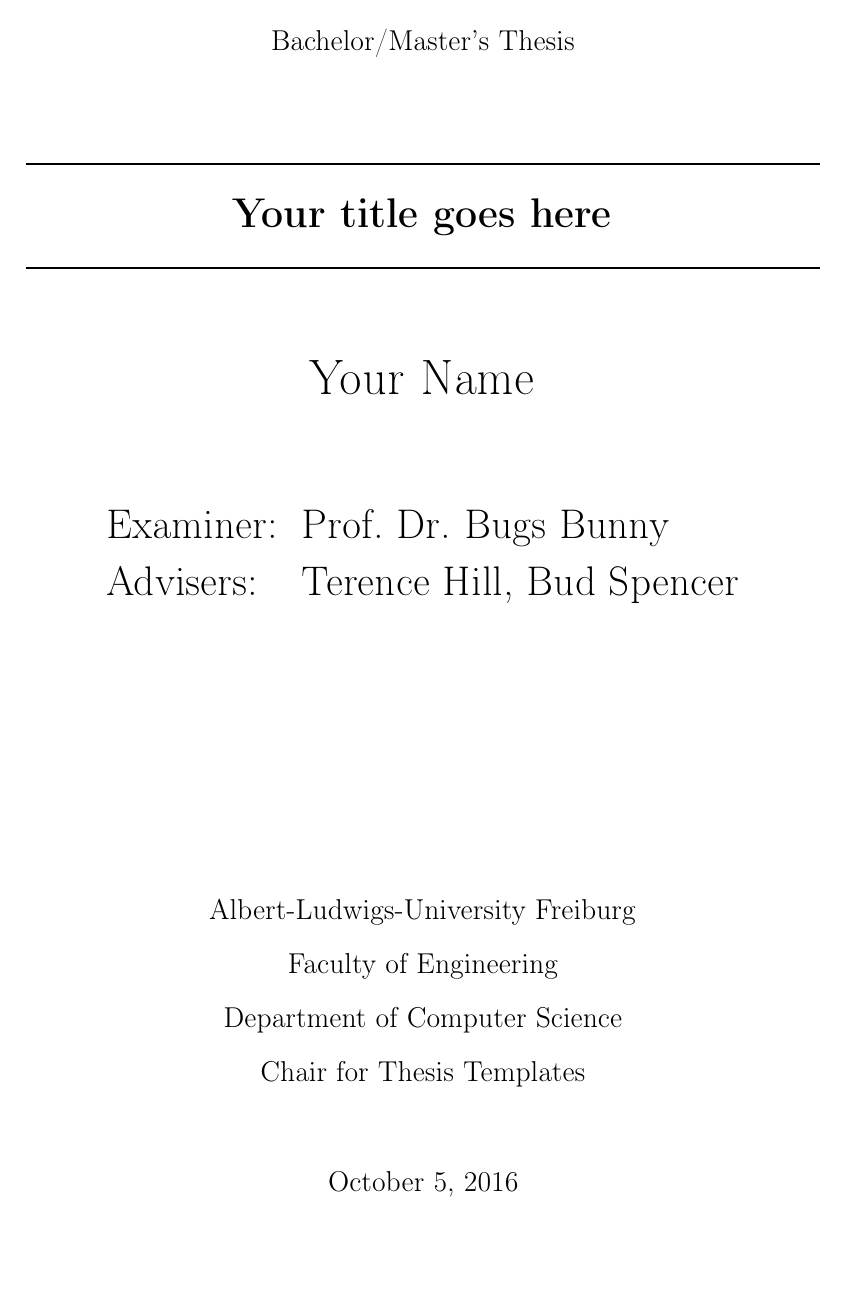
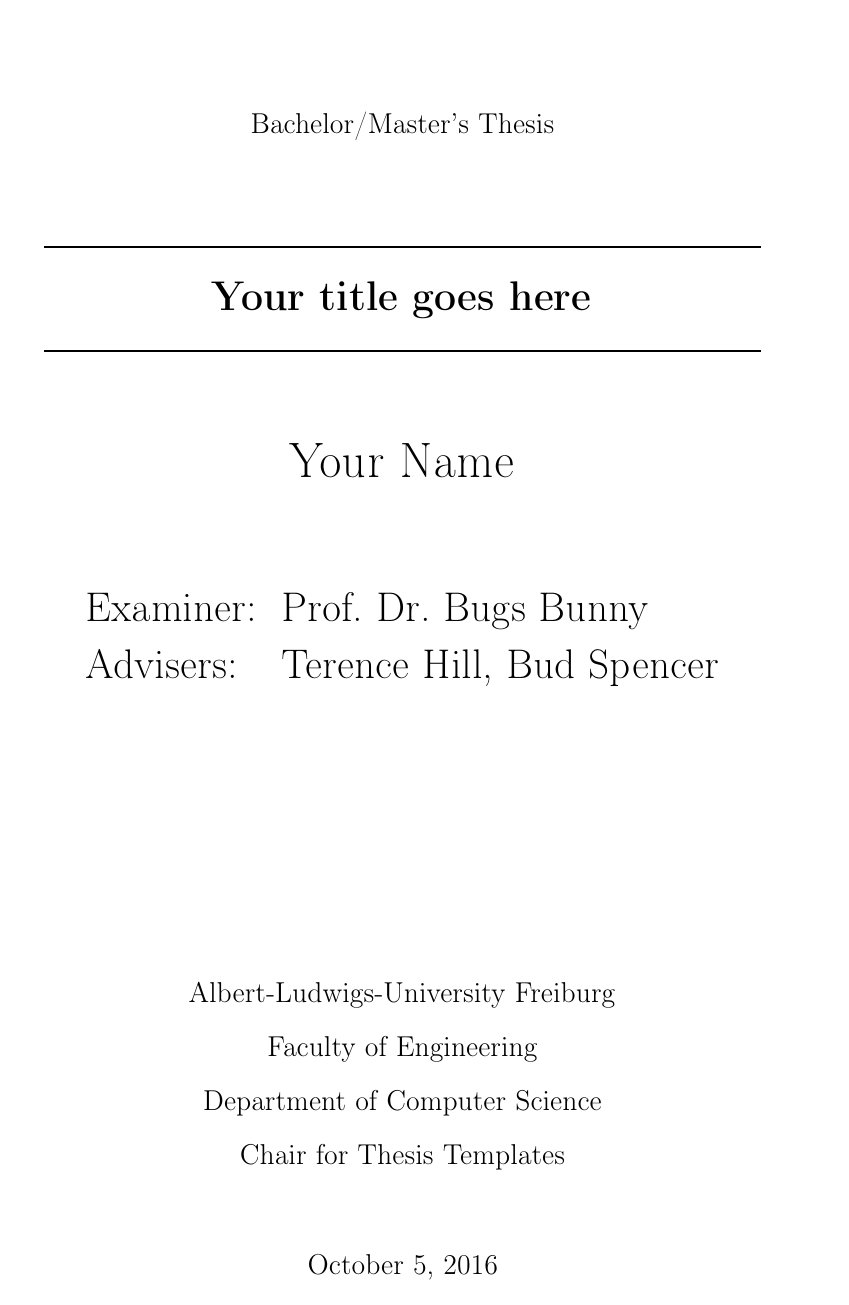
Before and after one commit to aerabi/lttt-report, a LaTeX thesis (thesis_main.tex, which reads setup.tex): page 1 of 30. Compiled offline with pdfLaTeX.

Commit message:
removed komascript

```diff
--- a/setup.tex
+++ b/setup.tex
@@ -30,8 +30,8 @@
 
     % Uncomment the following line if you switch from scrbook to book
     % and comment the setkomafont line
-    %\usepackage{titlesec}  % remove "Chapter" from the chapter title
-    %\titleformat{\chapter}[hang]{\bfseries\huge}{\thechapter}{2pc}{\huge}
+    \usepackage{titlesec}  % remove "Chapter" from the chapter title
+    \titleformat{\chapter}[hang]{\bfseries\huge}{\thechapter}{2pc}{\huge}
     % \setkomafont{chapter}{\normalfont\bfseries\huge}
 
     \usepackage{setspace}  % Line spacing
--- a/thesis_main.tex
+++ b/thesis_main.tex
@@ -9,7 +9,7 @@
   % enumerate and itemize. For this purpose we include the enumitem package and set itemsep=.5em, of course you can change this
   BCOR=10mm,
   english,
-  ngerman]{scrbook}
+  ngerman]{book}
 \usepackage[english, ngerman]{babel} % If you write mainly in english change order to ngerman, english
 % Include of titling must happen before \title etc.
 % that's why it's not in setup.tex
```
Also changed, not shown: 1 other file.
